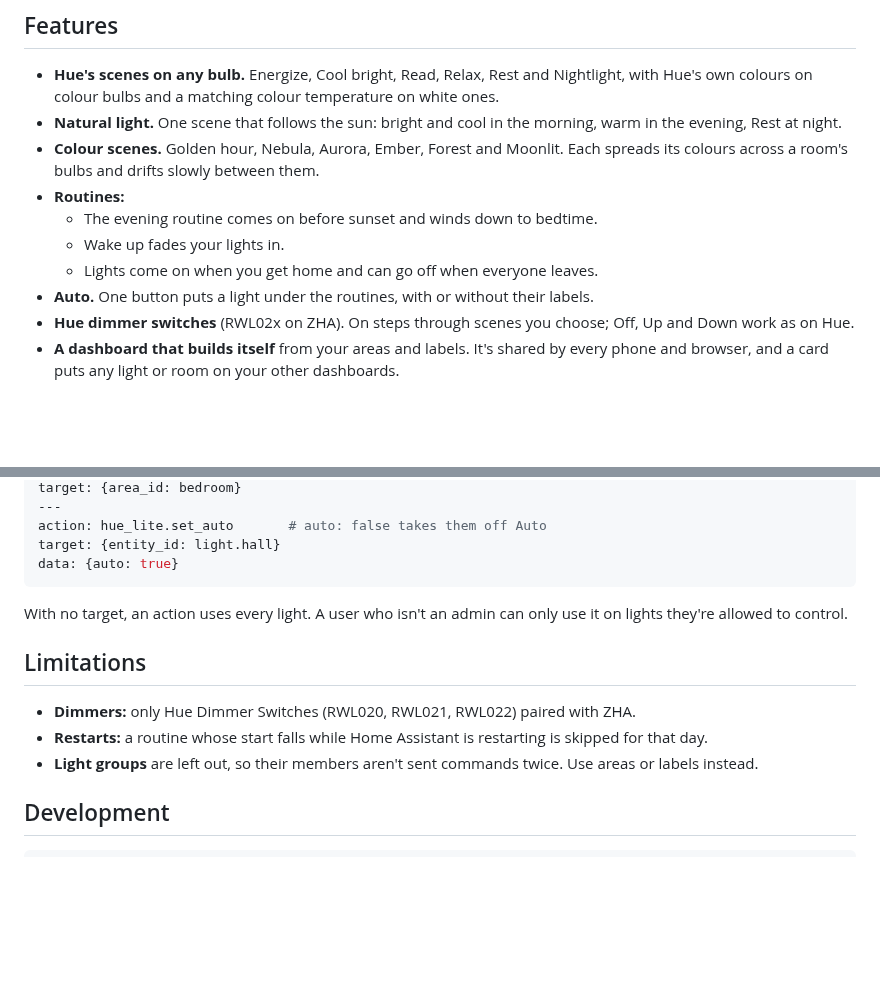
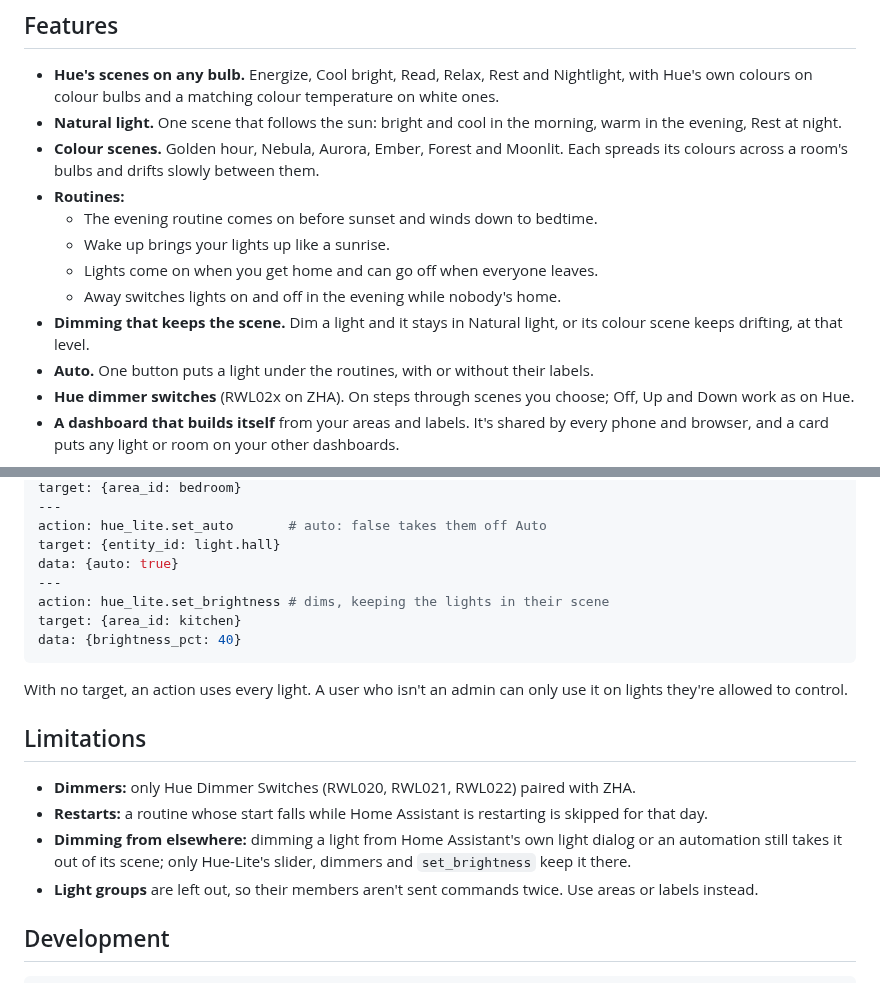
Before and after one commit to Picardas/Hue-Lite, a Markdown page: README.md, 2 parts joined by grey strips. Rendered like a GitHub page; blank space fills up the shorter version.

````diff
--- a/README.md
+++ b/README.md
@@ -40,8 +40,11 @@ Lights join in by **area** and **label**, with no YAML for each light.
   them.
 - **Routines:**
   - The evening routine comes on before sunset and winds down to bedtime.
-  - Wake up fades your lights in.
+  - Wake up brings your lights up like a sunrise.
   - Lights come on when you get home and can go off when everyone leaves.
+  - Away switches lights on and off in the evening while nobody's home.
+- **Dimming that keeps the scene.** Dim a light and it stays in Natural
+  light, or its colour scene keeps drifting, at that level.
 - **Auto.** One button puts a light under the routines, with or without
   their labels.
 - **Hue dimmer switches** (RWL02x on ZHA). On steps through scenes you
@@ -213,6 +227,10 @@ target: {area_id: bedroom}
 action: hue_lite.set_auto       # auto: false takes them off Auto
 target: {entity_id: light.hall}
 data: {auto: true}
+---
+action: hue_lite.set_brightness # dims, keeping the lights in their scene
+target: {area_id: kitchen}
+data: {brightness_pct: 40}
 ```
 
 With no target, an action uses every light. A user who isn't an admin can
@@ -224,6 +242,9 @@ only use it on lights they're allowed to control.
   ZHA.
 - **Restarts:** a routine whose start falls while Home Assistant is
   restarting is skipped for that day.
+- **Dimming from elsewhere:** dimming a light from Home Assistant's own
+  light dialog or an automation still takes it out of its scene; only
+  Hue-Lite's slider, dimmers and `set_brightness` keep it there.
 - **Light groups** are left out, so their members aren't sent commands twice.
   Use areas or labels instead.
 
````
Also changed, not shown: other parts of README.md (+16 -5 lines), docs/images/routines.png, 14 other files.
